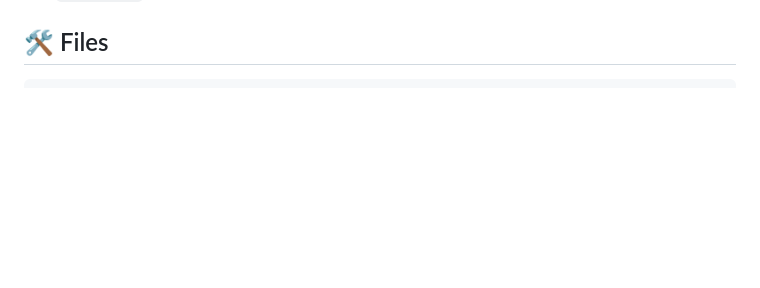
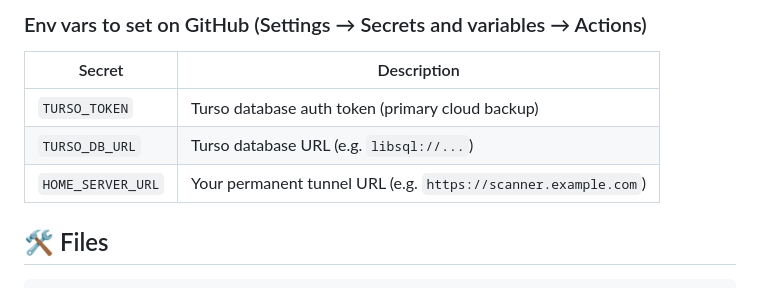
Before and after one commit to ScannerTest/internet-scanner, a Markdown page: README.md, the part around one of its changes. GitHub-like rendering; blank space fills up the shorter version.

````diff
--- a/README.md
+++ b/README.md
@@ -109,3 +174,11 @@ After a run, download these artifacts from the Actions UI:
+### Env vars to set on GitHub (Settings → Secrets and variables → Actions)
+
+| Secret | Description |
+|--------|-------------|
+| `TURSO_TOKEN` | Turso database auth token (primary cloud backup) |
+| `TURSO_DB_URL` | Turso database URL (e.g. `libsql://...`) |
+| `HOME_SERVER_URL` | Your permanent tunnel URL (e.g. `https://scanner.example.com`) |
+
 ## 🛠 Files
 
 ```
````
Also changed, not shown: other parts of README.md (+65 -0 lines).
